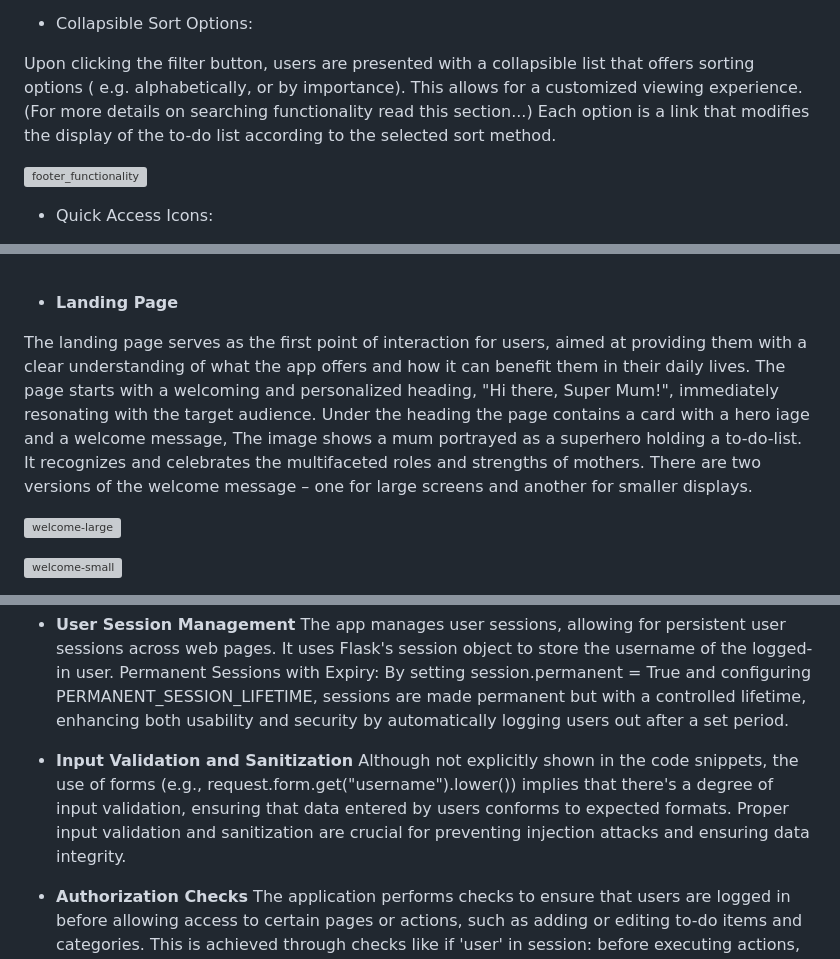
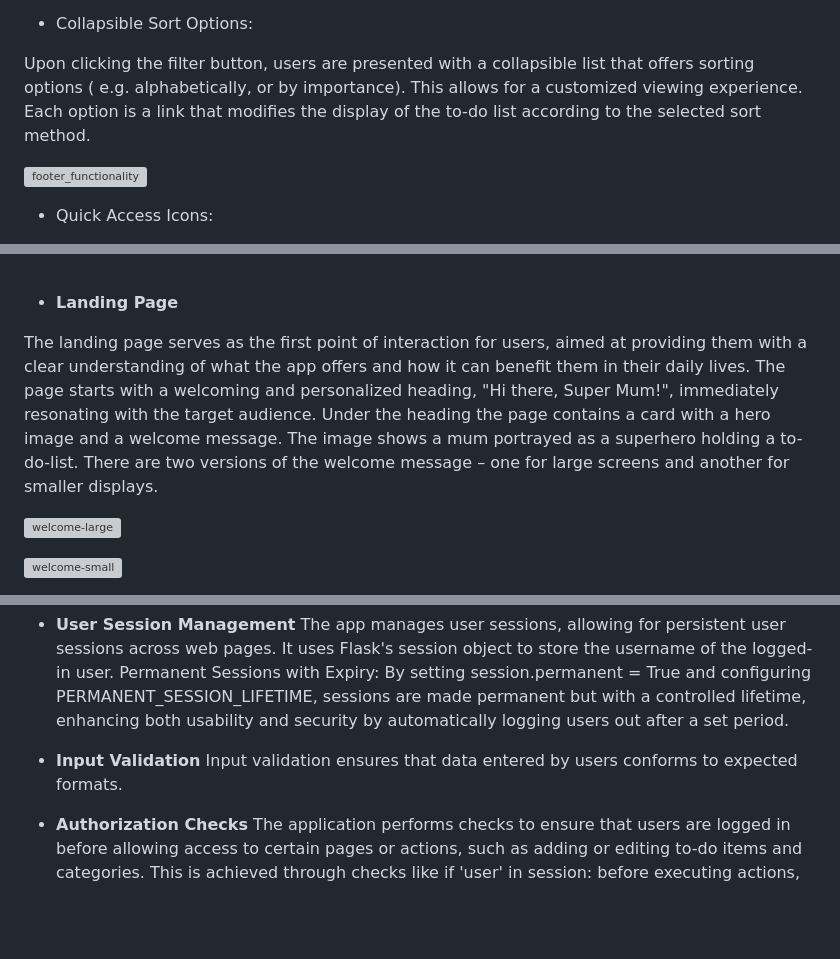
Before and after one commit to AgyLuczak/MUM-S-TO-DO-LIST, a Markdown page: README.md, 3 parts joined by grey strips. Rendered like a GitHub page; blank space fills up the shorter version; grey boxes are pictures that could not be loaded.

```diff
--- a/README.md
+++ b/README.md
@@ -218,8 +218,7 @@ A button is provided to trigger a collapsible element, allowing users to filter
 
 - Collapsible Sort Options:
 
-Upon clicking the filter button, users are presented with a collapsible list that offers sorting options ( e.g. alphabetically, or by importance). This allows for a customized viewing experience. (For more details on searching functionality read this section...)
-Each option is a link that modifies the display of the to-do list according to the selected sort method.
+Upon clicking the filter button, users are presented with a collapsible list that offers sorting options ( e.g. alphabetically, or by importance). This allows for a customized viewing experience. Each option is a link that modifies the display of the to-do list according to the selected sort method.
 
 ![footer_functionality](./docs/footer_functionality.png)
 
@@ -249,8 +248,7 @@ The favicon features a stylized check mark centered within a vibrant pink circle
 
 - **Landing Page**
 
-The landing page serves as the first point of interaction for users, aimed at providing them with a clear understanding of what the app offers and how it can benefit them in their daily lives. The page starts with a welcoming and personalized heading, "Hi there, Super Mum!", immediately resonating with the target audience. Under the heading the page contains a card with a hero iage and a welcome message,
-The image shows a mum portrayed as a superhero holding a to-do-list. It recognizes and celebrates the multifaceted roles and strengths of mothers. There are two versions of the welcome message – one for large screens and another for smaller displays.
+The landing page serves as the first point of interaction for users, aimed at providing them with a clear understanding of what the app offers and how it can benefit them in their daily lives. The page starts with a welcoming and personalized heading, "Hi there, Super Mum!", immediately resonating with the target audience. Under the heading the page contains a card with a hero image and a welcome message. The image shows a mum portrayed as a superhero holding a to-do-list. There are two versions of the welcome message – one for large screens and another for smaller displays.
 
 ![welcome-large](./docs/landing_page_lg.png)
 
@@ -531,8 +533,8 @@ Passwords are not stored in plain text in the database. The app uses Werkzeug's
 The app manages user sessions, allowing for persistent user sessions across web pages. It uses Flask's session object to store the username of the logged-in user.
 Permanent Sessions with Expiry: By setting session.permanent = True and configuring PERMANENT_SESSION_LIFETIME, sessions are made permanent but with a controlled lifetime, enhancing both usability and security by automatically logging users out after a set period.
 
-- **Input Validation and Sanitization**
-Although not explicitly shown in the code snippets, the use of forms (e.g., request.form.get("username").lower()) implies that there's a degree of input validation, ensuring that data entered by users conforms to expected formats. Proper input validation and sanitization are crucial for preventing injection attacks and ensuring data integrity.
+- **Input Validation**
+Input validation ensures that data entered by users conforms to expected formats.
 
 - **Authorization Checks**
 The application performs checks to ensure that users are logged in before allowing access to certain pages or actions, such as adding or editing to-do items and categories. This is achieved through checks like if 'user' in session: before executing actions, ensuring that only authenticated users can perform sensitive operations.
```
Also changed, not shown: other parts of README.md (+31 -26 lines), TESTING.md (+25 -21 lines).
